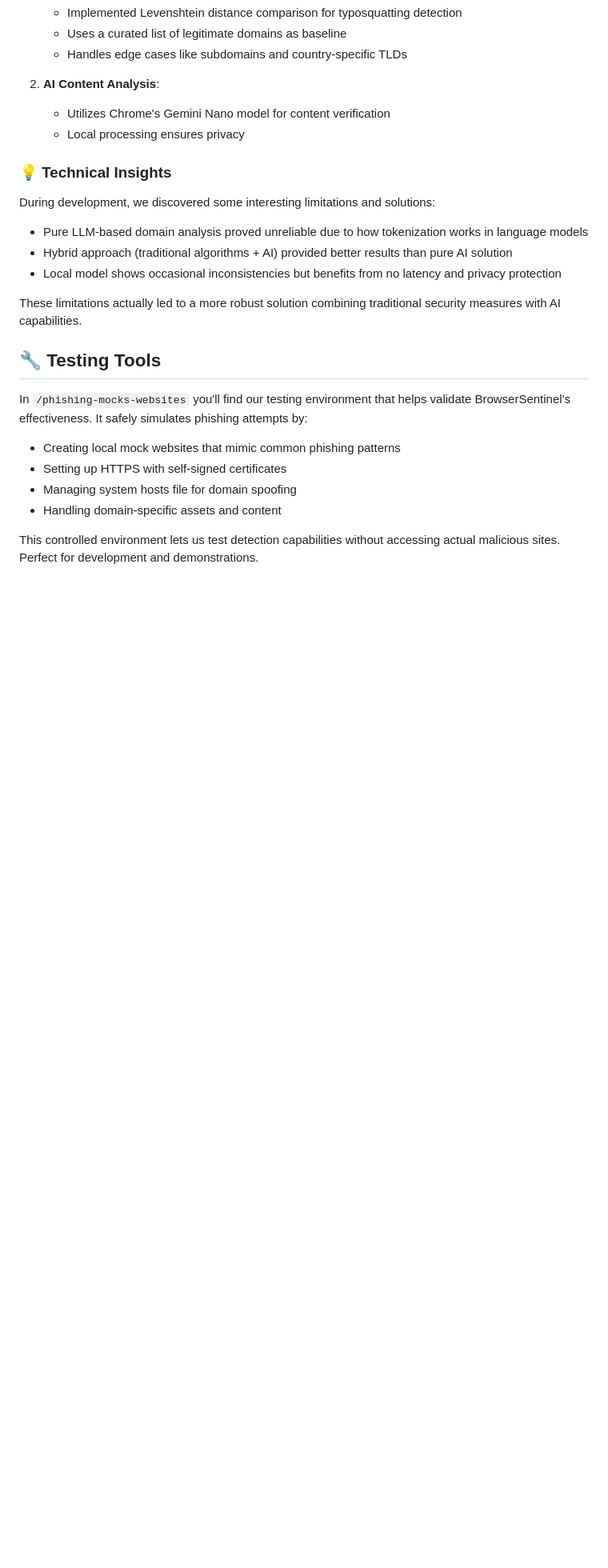
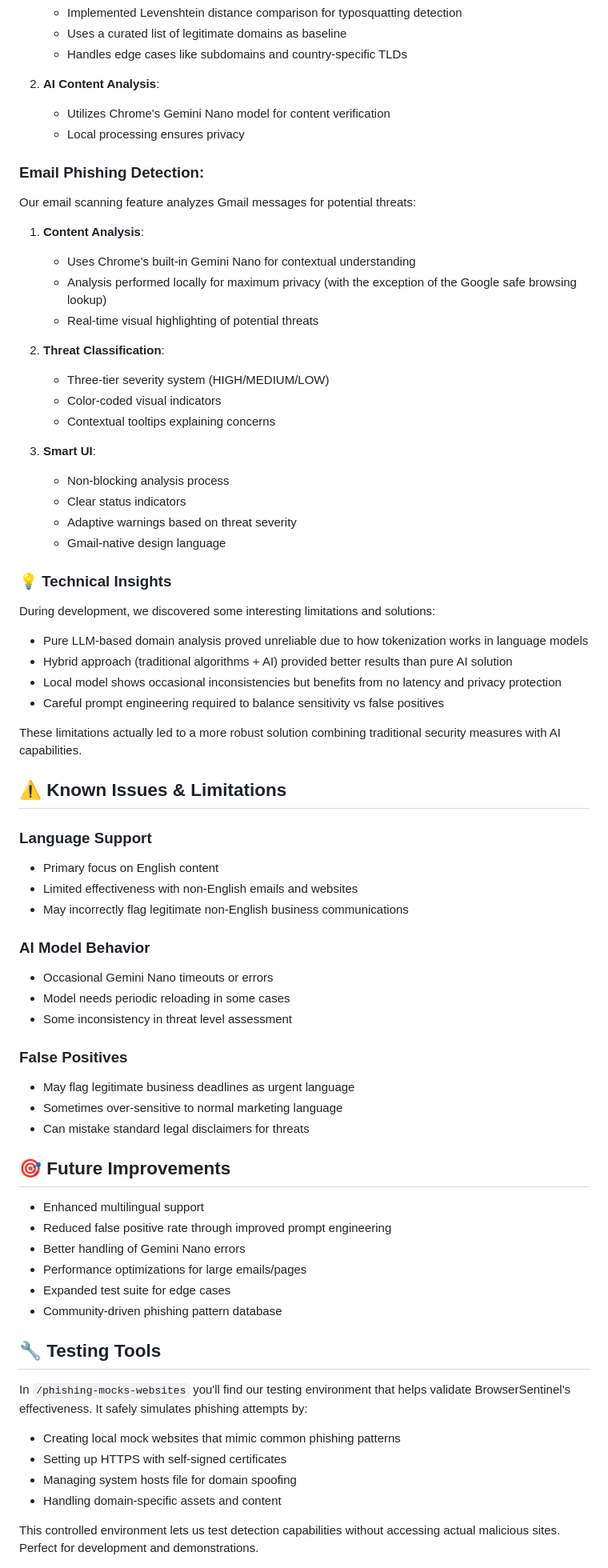
Before and after one commit to szczupag/browser-sentinel, a Markdown page: README.md, the part around the change. Shown: that part at 80% size. GitHub-like rendering; folded sections open; blank space fills up the shorter version.

```diff
--- a/README.md
+++ b/README.md
@@ -26,6 +26,25 @@ Our phishing detection combines traditional security measures with AI analysis:
    - Utilizes Chrome's Gemini Nano model for content verification
    - Local processing ensures privacy
 
+### Email Phishing Detection:
+Our email scanning feature analyzes Gmail messages for potential threats:
+
+1. **Content Analysis**:
+   - Uses Chrome's built-in Gemini Nano for contextual understanding
+   - Analysis performed locally for maximum privacy (with the exception of the Google safe browsing lookup)
+   - Real-time visual highlighting of potential threats
+
+2. **Threat Classification**:
+   - Three-tier severity system (HIGH/MEDIUM/LOW)
+   - Color-coded visual indicators
+   - Contextual tooltips explaining concerns
+
+3. **Smart UI**:
+   - Non-blocking analysis process
+   - Clear status indicators
+   - Adaptive warnings based on threat severity
+   - Gmail-native design language
+
 ### 💡 Technical Insights
 
 During development, we discovered some interesting limitations and solutions:
@@ -33,8 +52,35 @@ During development, we discovered some interesting limitations and solutions:
 - Pure LLM-based domain analysis proved unreliable due to how tokenization works in language models
 - Hybrid approach (traditional algorithms + AI) provided better results than pure AI solution
 - Local model shows occasional inconsistencies but benefits from no latency and privacy protection
+- Careful prompt engineering required to balance sensitivity vs false positives
 
 These limitations actually led to a more robust solution combining traditional security measures with AI capabilities.
+
+## ⚠️ Known Issues & Limitations
+
+### Language Support
+- Primary focus on English content
+- Limited effectiveness with non-English emails and websites
+- May incorrectly flag legitimate non-English business communications
+
+### AI Model Behavior
+- Occasional Gemini Nano timeouts or errors
+- Model needs periodic reloading in some cases
+- Some inconsistency in threat level assessment
+
+### False Positives
+- May flag legitimate business deadlines as urgent language
+- Sometimes over-sensitive to normal marketing language
+- Can mistake standard legal disclaimers for threats
+
+## 🎯 Future Improvements
+
+- Enhanced multilingual support
+- Reduced false positive rate through improved prompt engineering
+- Better handling of Gemini Nano errors
+- Performance optimizations for large emails/pages
+- Expanded test suite for edge cases
+- Community-driven phishing pattern database
 
 </details>
 
```
